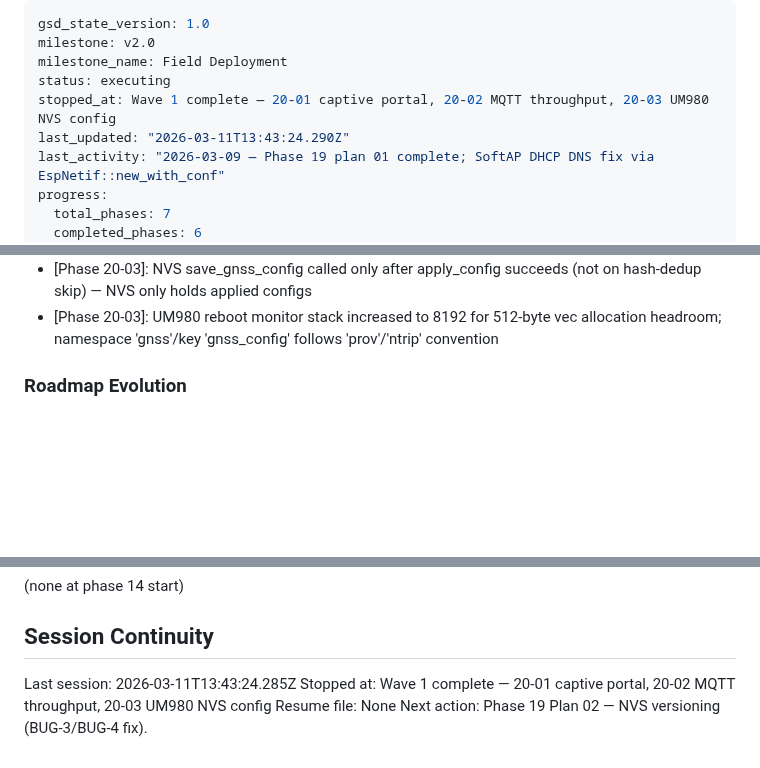
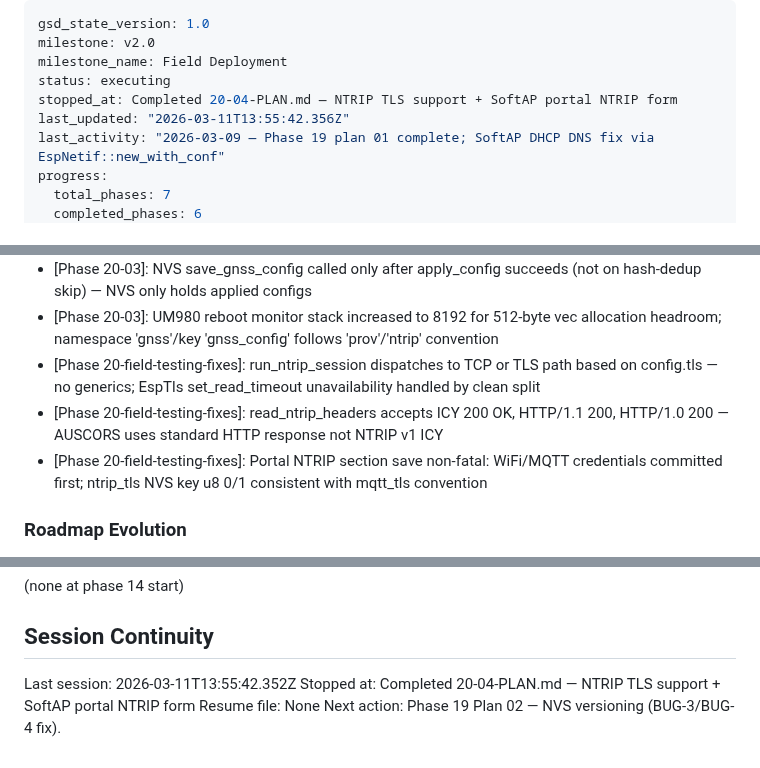
Before and after one commit to bharrisau/esp32-gnssmqtt, a Markdown page: .planning/STATE.md, 3 parts joined by grey strips. Drawn GitHub-style; blank space fills up the shorter version.

Commit message:
docs(20-04): complete NTRIP TLS support plan

```diff
--- a/.planning/STATE.md
+++ b/.planning/STATE.md
@@ -3,8 +3,8 @@ gsd_state_version: 1.0
 milestone: v2.0
 milestone_name: Field Deployment
 status: executing
-stopped_at: Wave 1 complete — 20-01 captive portal, 20-02 MQTT throughput, 20-03 UM980 NVS config
-last_updated: "2026-03-11T13:43:24.290Z"
+stopped_at: Completed 20-04-PLAN.md — NTRIP TLS support + SoftAP portal NTRIP form
+last_updated: "2026-03-11T13:55:42.356Z"
 last_activity: "2026-03-09 — Phase 19 plan 01 complete; SoftAP DHCP DNS fix via EspNetif::new_with_conf"
 progress:
   total_phases: 7
@@ -126,6 +127,9 @@ Key carry-forward notes:
 - [Phase 20-03]: get_blob() returns Ok(Some(&[u8])) not Ok(Some(usize)) — fixed during Task 2; use data.len() and pass slice directly
 - [Phase 20-03]: NVS save_gnss_config called only after apply_config succeeds (not on hash-dedup skip) — NVS only holds applied configs
 - [Phase 20-03]: UM980 reboot monitor stack increased to 8192 for 512-byte vec allocation headroom; namespace 'gnss'/key 'gnss_config' follows 'prov'/'ntrip' convention
+- [Phase 20-field-testing-fixes]: run_ntrip_session dispatches to TCP or TLS path based on config.tls — no generics; EspTls set_read_timeout unavailability handled by clean split
+- [Phase 20-field-testing-fixes]: read_ntrip_headers accepts ICY 200 OK, HTTP/1.1 200, HTTP/1.0 200 — AUSCORS uses standard HTTP response not NTRIP v1 ICY
+- [Phase 20-field-testing-fixes]: Portal NTRIP section save non-fatal: WiFi/MQTT credentials committed first; ntrip_tls NVS key u8 0/1 consistent with mqtt_tls convention
 
 ### Roadmap Evolution
 
@@ -143,7 +147,7 @@ Key carry-forward notes:
 
 ## Session Continuity
 
-Last session: 2026-03-11T13:43:24.285Z
-Stopped at: Wave 1 complete — 20-01 captive portal, 20-02 MQTT throughput, 20-03 UM980 NVS config
+Last session: 2026-03-11T13:55:42.352Z
+Stopped at: Completed 20-04-PLAN.md — NTRIP TLS support + SoftAP portal NTRIP form
 Resume file: None
 Next action: Phase 19 Plan 02 — NVS versioning (BUG-3/BUG-4 fix).
```
Also changed, not shown: other parts of .planning/STATE.md (+1 -0 lines).
